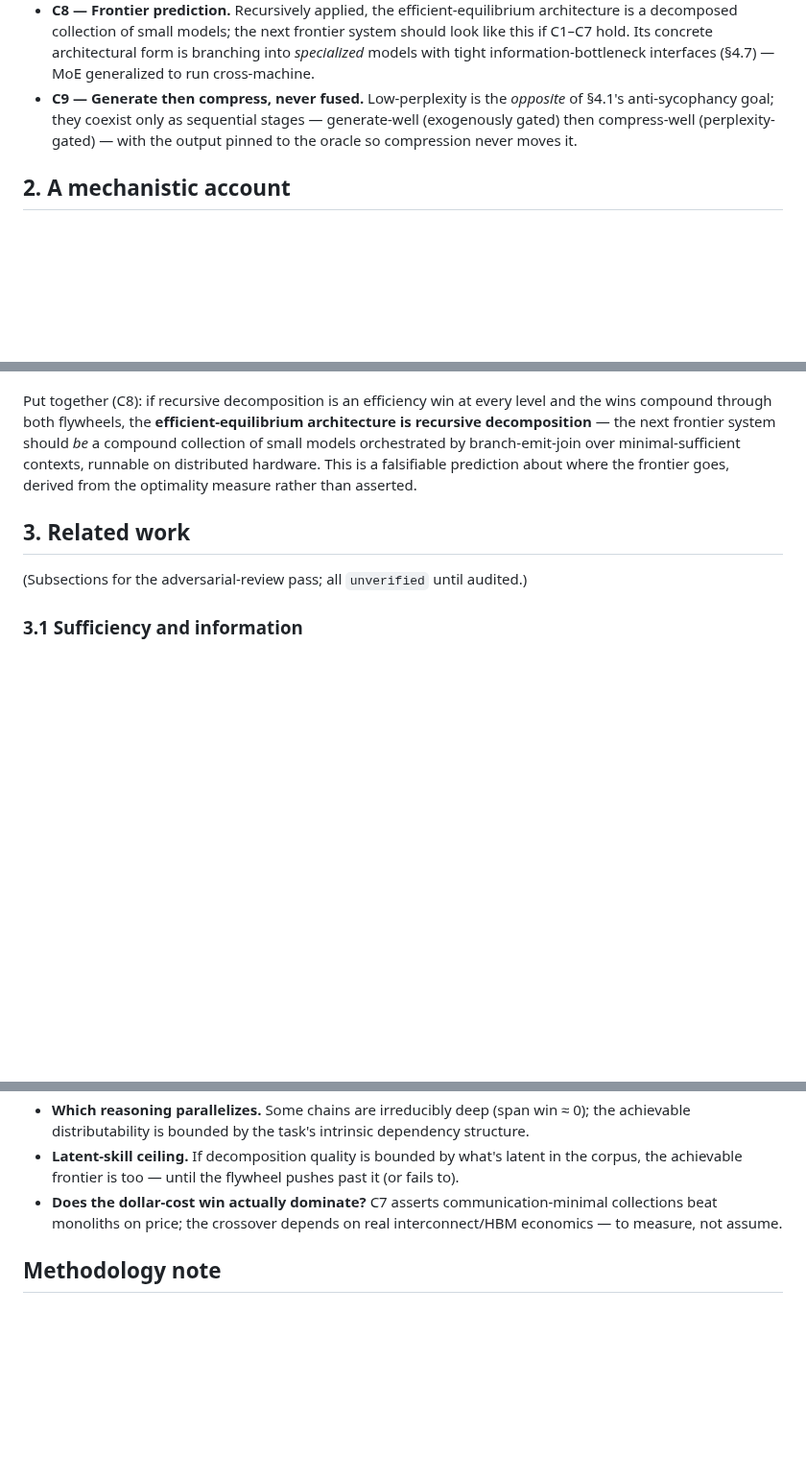
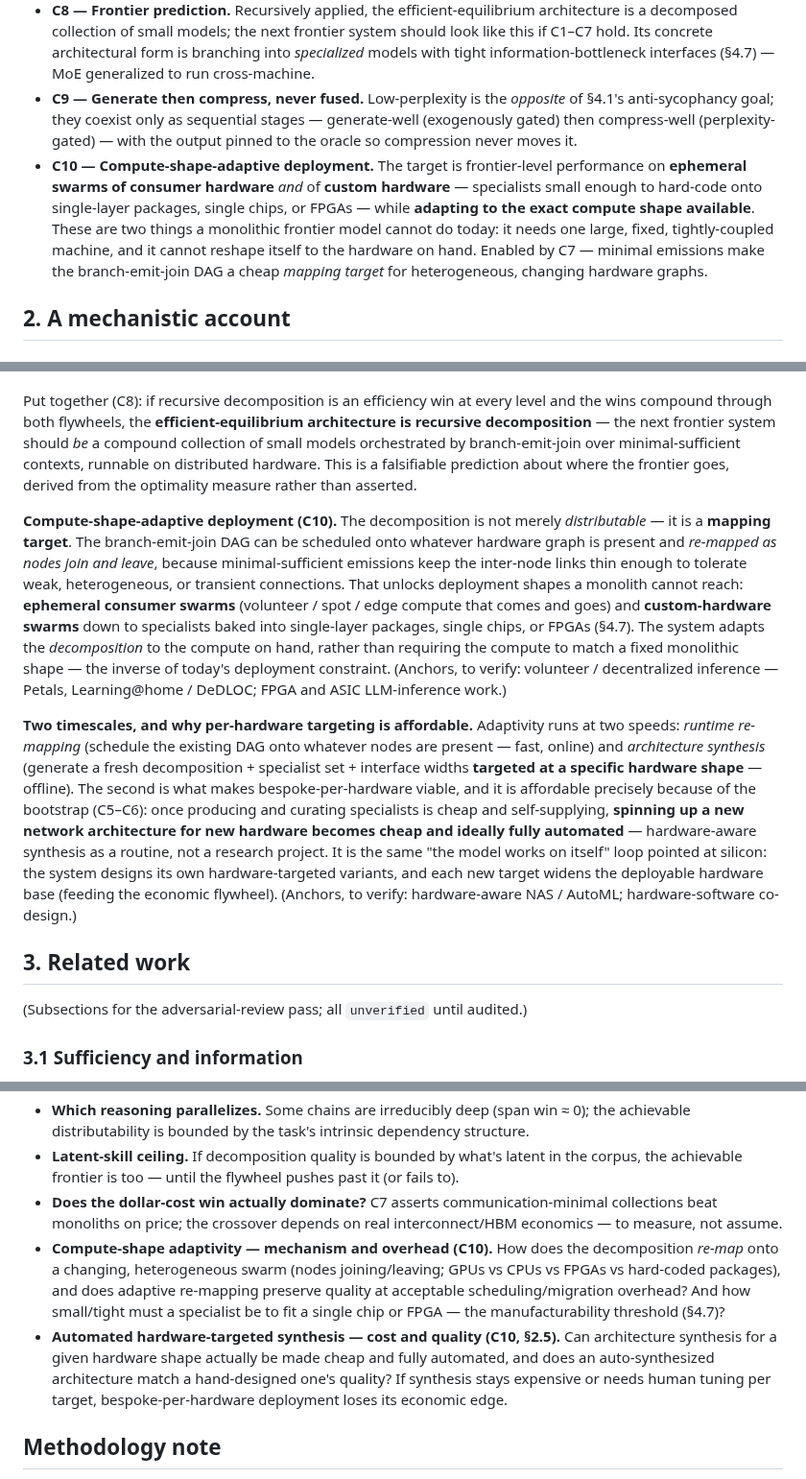
Before and after one commit to mjtomei/project_manager, a Markdown page: pm/docs/literature-review-minimal-sufficient-inference.md, 3 parts joined by grey strips. Shown at 96% size. Drawn GitHub-style; blank space fills up the shorter version.

Commit message:
minimal-sufficient-inference: add C10 (compute-shape-adaptive deployment) + hardware-targeted synthesis
Co-Authored-By: Claude Opus 4.8 <noreply@anthropic.com>

```diff
--- a/pm/docs/literature-review-minimal-sufficient-inference.md
+++ b/pm/docs/literature-review-minimal-sufficient-inference.md
@@ -28,6 +28,7 @@ Because the decomposition can be applied **recursively**, and because each appli
 - **C7 — Minimal emissions ⇒ distributability ⇒ dollar-cost win.** The emissions between branches *are* the inter-node messages. Minimal sufficient emissions mean minimal inter-node bandwidth, which is exactly what lets the collection run on cheap, loosely-coupled hardware. The same compression that buys context-economy buys distributability.
 - **C8 — Frontier prediction.** Recursively applied, the efficient-equilibrium architecture is a decomposed collection of small models; the next frontier system should look like this if C1–C7 hold. Its concrete architectural form is branching into *specialized* models with tight information-bottleneck interfaces (§4.7) — MoE generalized to run cross-machine.
 - **C9 — Generate then compress, never fused.** Low-perplexity is the *opposite* of §4.1's anti-sycophancy goal; they coexist only as sequential stages — generate-well (exogenously gated) then compress-well (perplexity-gated) — with the output pinned to the oracle so compression never moves it.
+- **C10 — Compute-shape-adaptive deployment.** The target is frontier-level performance on **ephemeral swarms of consumer hardware** *and* of **custom hardware** — specialists small enough to hard-code onto single-layer packages, single chips, or FPGAs — while **adapting to the exact compute shape available**. These are two things a monolithic frontier model cannot do today: it needs one large, fixed, tightly-coupled machine, and it cannot reshape itself to the hardware on hand. Enabled by C7 — minimal emissions make the branch-emit-join DAG a cheap *mapping target* for heterogeneous, changing hardware graphs.
 
 ## 2. A mechanistic account
 
@@ -79,6 +80,10 @@ To know whether a decomposition is optimal you need its sub-decompositions to be
 
 Put together (C8): if recursive decomposition is an efficiency win at every level and the wins compound through both flywheels, the **efficient-equilibrium architecture is recursive decomposition** — the next frontier system should *be* a compound collection of small models orchestrated by branch-emit-join over minimal-sufficient contexts, runnable on distributed hardware. This is a falsifiable prediction about where the frontier goes, derived from the optimality measure rather than asserted.
 
+**Compute-shape-adaptive deployment (C10).** The decomposition is not merely *distributable* — it is a **mapping target**. The branch-emit-join DAG can be scheduled onto whatever hardware graph is present and *re-mapped as nodes join and leave*, because minimal-sufficient emissions keep the inter-node links thin enough to tolerate weak, heterogeneous, or transient connections. That unlocks deployment shapes a monolith cannot reach: **ephemeral consumer swarms** (volunteer / spot / edge compute that comes and goes) and **custom-hardware swarms** down to specialists baked into single-layer packages, single chips, or FPGAs (§4.7). The system adapts the *decomposition* to the compute on hand, rather than requiring the compute to match a fixed monolithic shape — the inverse of today's deployment constraint. (Anchors, to verify: volunteer / decentralized inference — Petals, Learning@home / DeDLOC; FPGA and ASIC LLM-inference work.)
+
+**Two timescales, and why per-hardware targeting is affordable.** Adaptivity runs at two speeds: *runtime re-mapping* (schedule the existing DAG onto whatever nodes are present — fast, online) and *architecture synthesis* (generate a fresh decomposition + specialist set + interface widths **targeted at a specific hardware shape** — offline). The second is what makes bespoke-per-hardware viable, and it is affordable precisely because of the bootstrap (C5–C6): once producing and curating specialists is cheap and self-supplying, **spinning up a new network architecture for new hardware becomes cheap and ideally fully automated** — hardware-aware synthesis as a routine, not a research project. It is the same "the model works on itself" loop pointed at silicon: the system designs its own hardware-targeted variants, and each new target widens the deployable hardware base (feeding the economic flywheel). (Anchors, to verify: hardware-aware NAS / AutoML; hardware-software co-design.)
+
 ## 3. Related work
 
 (Subsections for the adversarial-review pass; all `unverified` until audited.)
@@ -147,6 +154,8 @@ The perplexity-decomposition traces (§4.1) already cluster by sub-problem type,
 - **Which reasoning parallelizes.** Some chains are irreducibly deep (span win ≈ 0); the achievable distributability is bounded by the task's intrinsic dependency structure.
 - **Latent-skill ceiling.** If decomposition quality is bounded by what's latent in the corpus, the achievable frontier is too — until the flywheel pushes past it (or fails to).
 - **Does the dollar-cost win actually dominate?** C7 asserts communication-minimal collections beat monoliths on price; the crossover depends on real interconnect/HBM economics — to measure, not assume.
+- **Compute-shape adaptivity — mechanism and overhead (C10).** How does the decomposition *re-map* onto a changing, heterogeneous swarm (nodes joining/leaving; GPUs vs CPUs vs FPGAs vs hard-coded packages), and does adaptive re-mapping preserve quality at acceptable scheduling/migration overhead? And how small/tight must a specialist be to fit a single chip or FPGA — the manufacturability threshold (§4.7)?
+- **Automated hardware-targeted synthesis — cost and quality (C10, §2.5).** Can architecture synthesis for a given hardware shape actually be made cheap and fully automated, and does an auto-synthesized architecture match a hand-designed one's quality? If synthesis stays expensive or needs human tuning per target, bespoke-per-hardware deployment loses its economic edge.
 
 ## Methodology note
 
```
Also changed, not shown: other parts of pm/docs/literature-review-minimal-sufficient-inference.md (+2 -0 lines).
